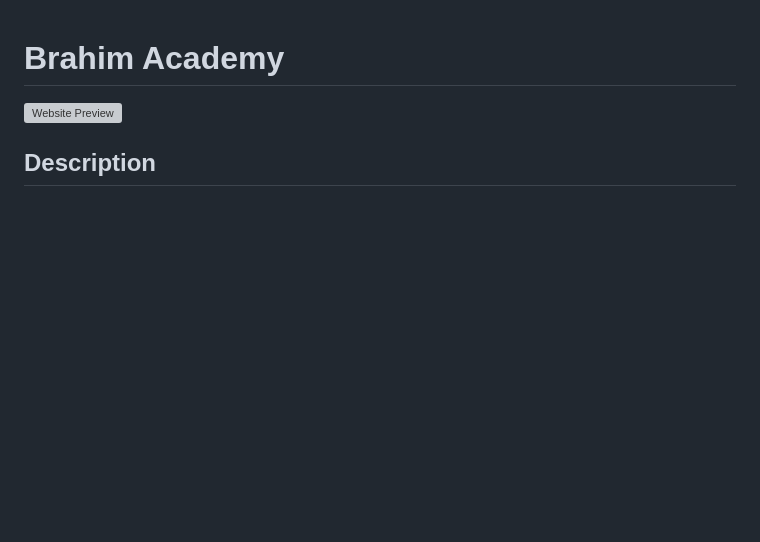
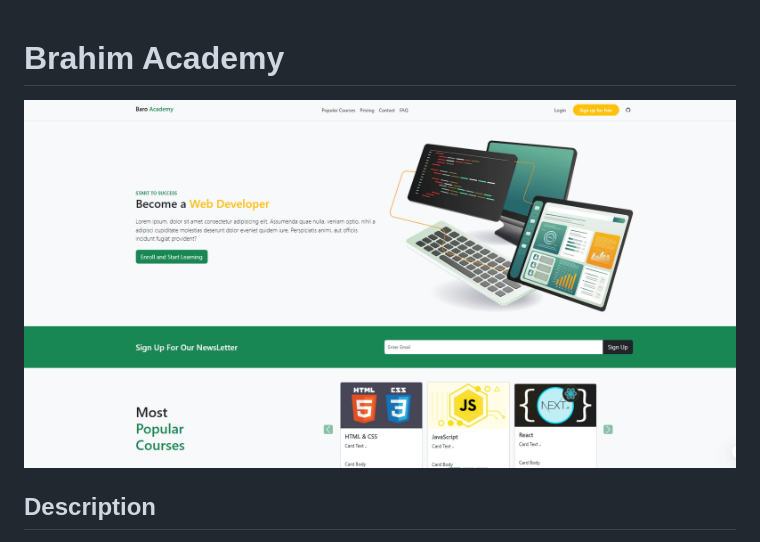
Before and after one commit to brahim1-dev/Baro, a Markdown page: README.md, the part around the change. GitHub-like rendering; pictures changed too: images/Screenshot 2026-05-06 125932.png (added); blank space fills up the shorter version; grey boxes are pictures that could not be loaded.

Commit message:
Update README and add latest screenshot

```diff
--- a/README.md
+++ b/README.md
@@ -1,6 +1,6 @@
 # Brahim Academy
 
-![Website Preview](images/img-12.avif)
+![Website Preview](images/Screenshot%202026-05-06%20125932.png)
 
 ## Description
 
```
